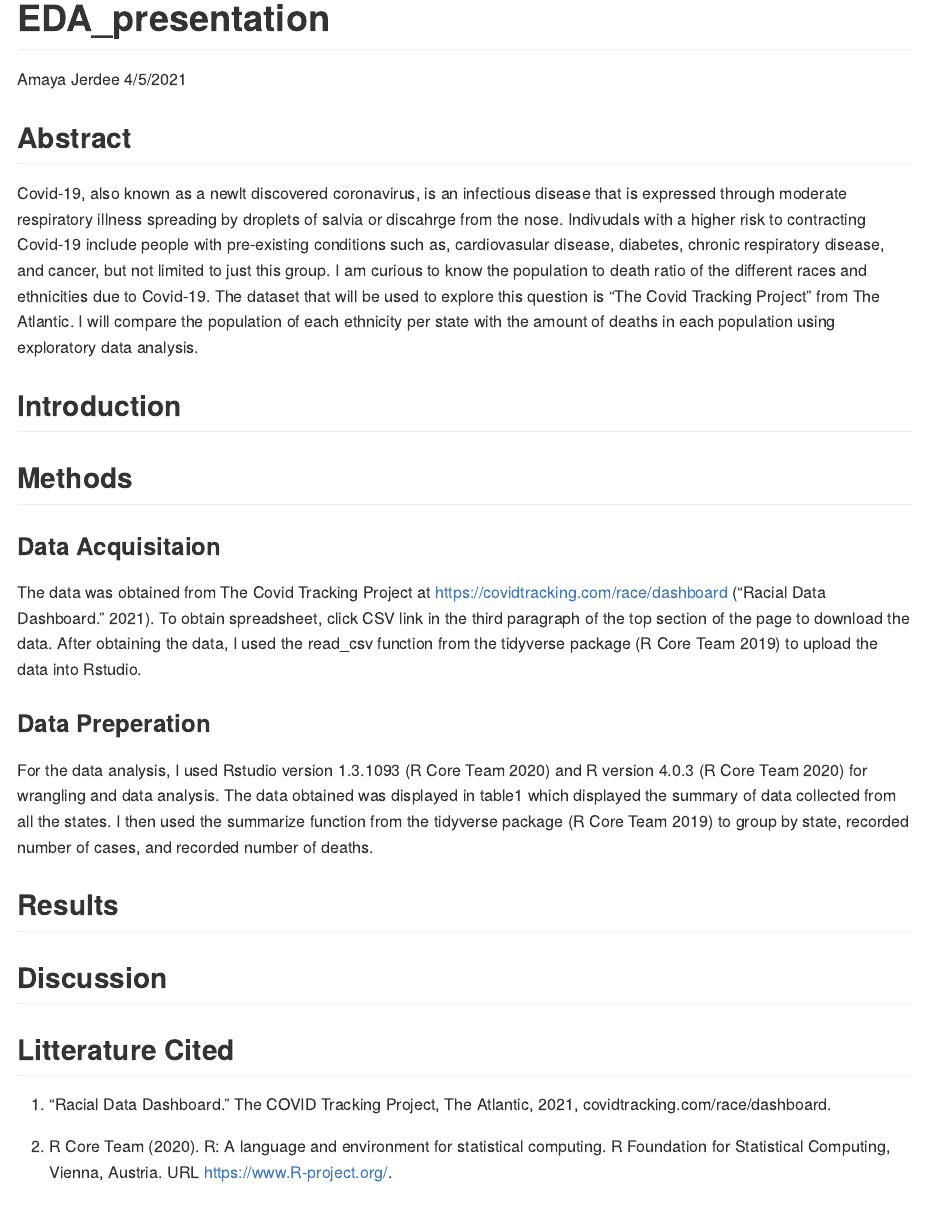
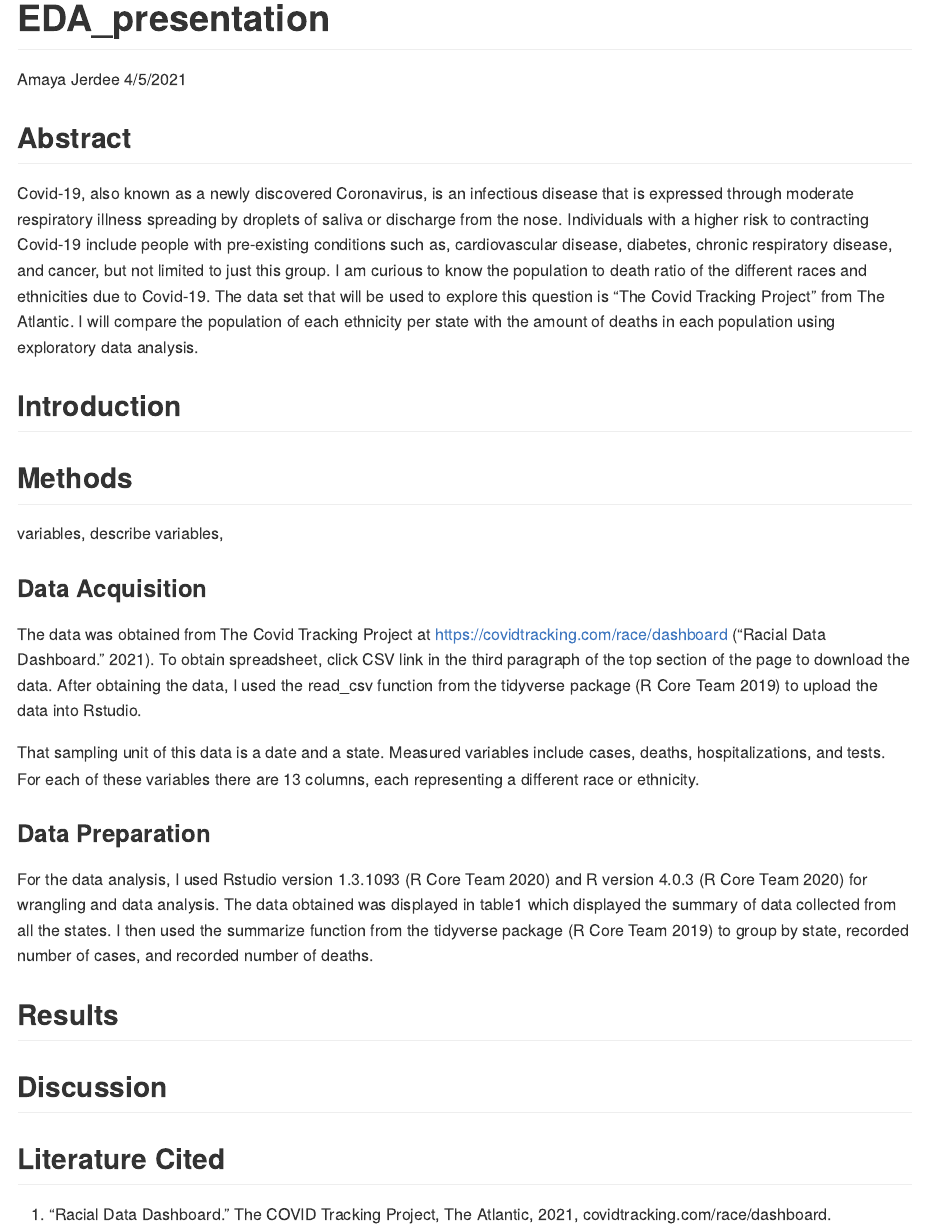
Before and after one commit to BIOL275-MSUM/eda-ajerdee, an R Markdown document (EDA_Presentation.Rmd): the page in a window 1100 px wide, from its top. Rendered offline with R 4.5, knitr and Pandoc, with nearby package versions.

Commit message:
fixed spelling errors

```diff
--- a/EDA_Presentation.Rmd
+++ b/EDA_Presentation.Rmd
@@ -7,35 +7,30 @@ output: github_document
 
 ## Abstract
 
-Covid-19, also known as a newlt discovered coronavirus, is an infectious disease that is expressed through moderate respiratory illness spreading by droplets of salvia or discahrge from the nose. Indivudals with a higher risk to contracting Covid-19 include people with pre-existing conditions such as, cardiovasular disease, diabetes, chronic respiratory disease, and cancer, but not limited to just this group. I am curious to know the population to death ratio of the different races and ethnicities due to Covid-19. The dataset that will be used to explore this question is "The Covid Tracking Project" from The Atlantic. I will compare the population of each ethnicity per state with the amount of deaths in each population using exploratory data analysis.
-
-
+Covid-19, also known as a newly discovered Coronavirus, is an infectious disease that is expressed through moderate respiratory illness spreading by droplets of saliva or discharge from the nose. Individuals with a higher risk to contracting Covid-19 include people with pre-existing conditions such as, cardiovascular disease, diabetes, chronic respiratory disease, and cancer, but not limited to just this group. I am curious to know the population to death ratio of the different races and ethnicities due to Covid-19. The data set that will be used to explore this question is "The Covid Tracking Project" from The Atlantic. I will compare the population of each ethnicity per state with the amount of deaths in each population using exploratory data analysis.
 
 ## Introduction
 
-
-
 ## Methods
 
+variables, describe variables,
 
-### Data Acquisitaion
+### Data Acquisition
 
-The data was obtained from The Covid Tracking Project at https://covidtracking.com/race/dashboard (“Racial Data Dashboard.” 2021). To obtain spreadsheet, click CSV link in the third paragraph of  the top section of the page to download the data. After obtaining the data, I used the read_csv function from the tidyverse package (R Core Team 2019) to upload the data into Rstudio.
+The data was obtained from The Covid Tracking Project at <https://covidtracking.com/race/dashboard> ("Racial Data Dashboard." 2021). To obtain spreadsheet, click CSV link in the third paragraph of the top section of the page to download the data. After obtaining the data, I used the read_csv function from the tidyverse package (R Core Team 2019) to upload the data into Rstudio.
 
-### Data Preperation
+That sampling unit of this data is a date and a state. Measured variables include cases, deaths, hospitalizations, and tests. For each of these variables there are 13 columns, each representing a different race or ethnicity.
+
+### Data Preparation
 
 For the data analysis, I used Rstudio version 1.3.1093 (R Core Team 2020) and R version 4.0.3 (R Core Team 2020) for wrangling and data analysis. The data obtained was displayed in table1 which displayed the summary of data collected from all the states. I then used the summarize function from the tidyverse package (R Core Team 2019) to group by state, recorded number of cases, and recorded number of deaths.
 
 ## Results
 
-
-
 ## Discussion
 
+## Literature Cited
 
+1.  "Racial Data Dashboard." The COVID Tracking Project, The Atlantic, 2021, covidtracking.com/race/dashboard.
 
-## Litterature Cited
-
-1. “Racial Data Dashboard.” The COVID Tracking Project, The Atlantic, 2021, covidtracking.com/race/dashboard.
-
-2. R Core Team (2020). R: A language and environment for statistical computing. R Foundation for Statistical Computing, Vienna, Austria. URL https://www.R-project.org/.
+2.  R Core Team (2020). R: A language and environment for statistical computing. R Foundation for Statistical Computing, Vienna, Austria. URL <https://www.R-project.org/>.
```
